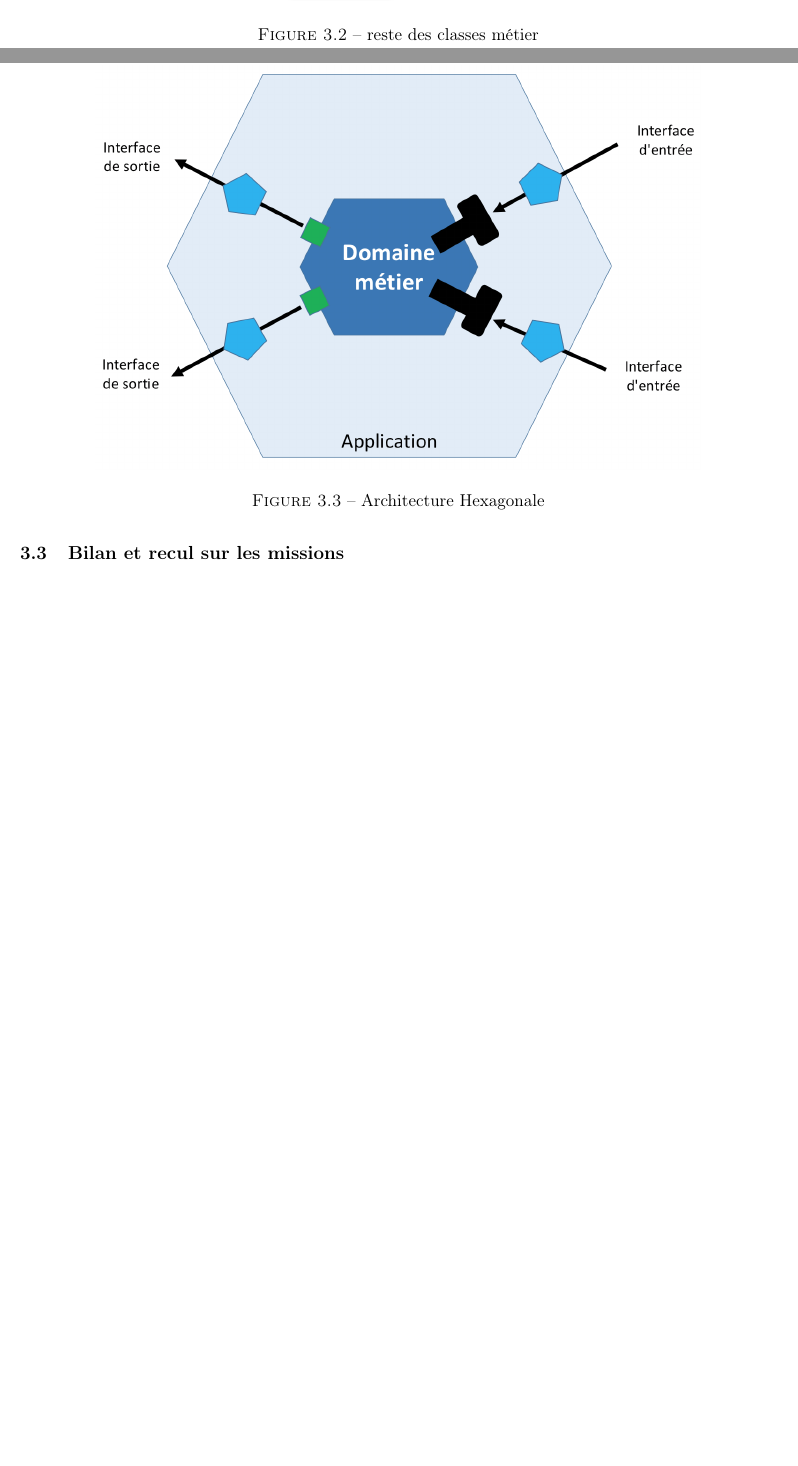
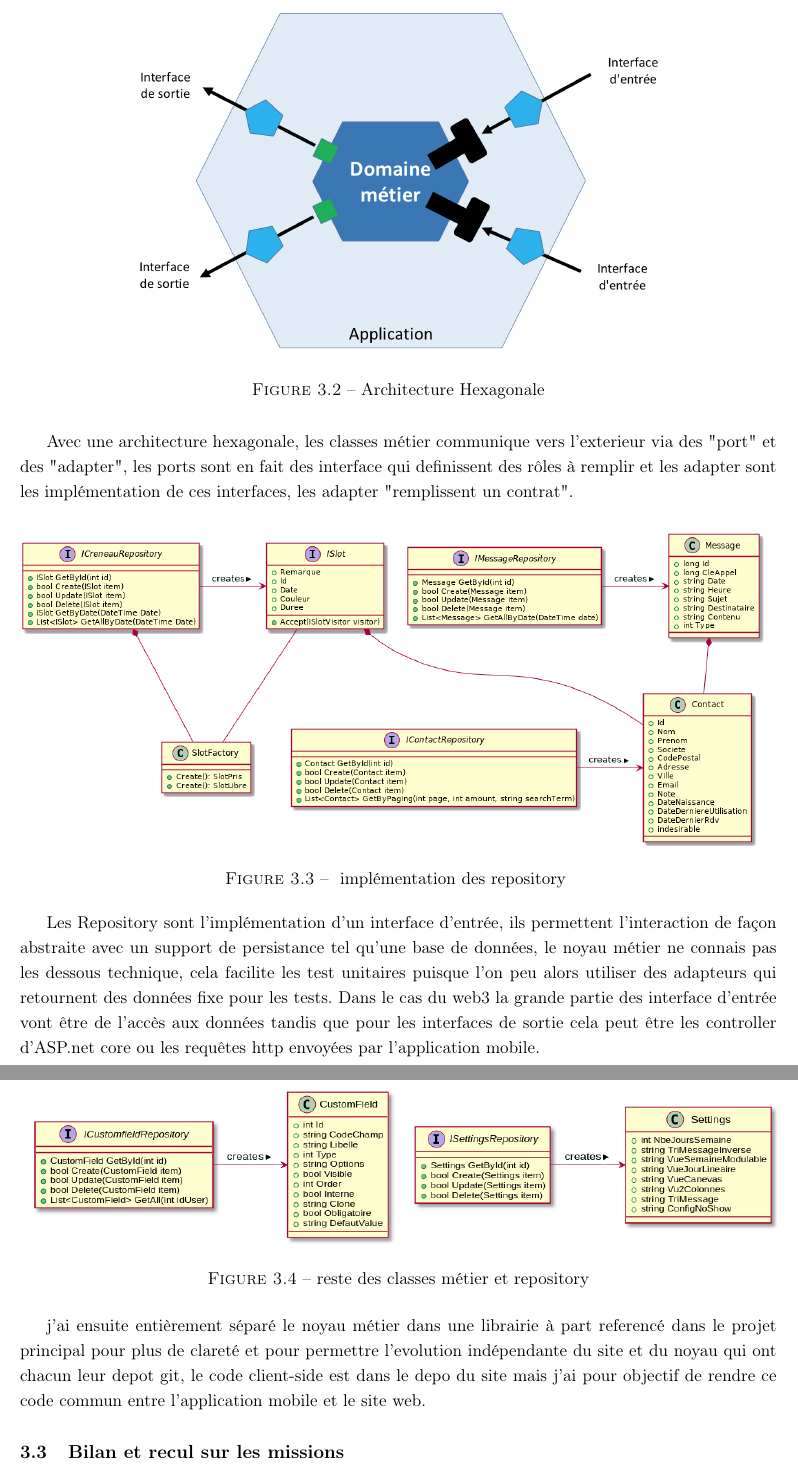
Before and after one commit to takethispie/RapportActivite4AL, a LaTeX document (rapport.tex, which reads Pages/03-Missions.tex): two parts of pages 9 and 10 of 12 before the commit and two parts of pages 10 and 11 of 13 after it, joined at a grey line, cut at the place of the change, the shorter picture padded with empty space. Compiled offline with pdfLaTeX.

Commit message:
fin description mission complexe

```diff
--- a/Pages/03-Missions.tex
+++ b/Pages/03-Missions.tex
@@ -71,11 +86,36 @@ techniques relatif à l'application et à la persistance des données: \newline
+\begin{figure}[!h]
+    \centering
+    \includegraphics[width=0.7\linewidth]{Images/hexarch}
+    \caption{Architecture Hexagonale}
+    \label{fig:archhexa}
+\end{figure}
+
+Avec une architecture hexagonale, les classes métier communique vers l'exterieur via des "port" et
+des "adapter", les ports sont en fait des interface qui definissent des rôles à remplir
+et les adapter sont les implémentation de ces interfaces, les adapter "remplissent un contrat".
+
+
+
+\begin{figure}[h]
+	\centering
+	\includegraphics[width=1\linewidth]{Images/slotumlpart1}
+	\caption{ implémentation des repository }
+	\label{fig:otherrepo}
+\end{figure}
+
+Les Repository sont l'implémentation d'un interface d'entrée, ils permettent l'interaction de façon
+abstraite avec un support de persistance tel qu'une base de données, le noyau métier ne connais pas
+les dessous technique, cela facilite les test unitaires puisque l'on peu alors utiliser
+des adapteurs qui retournent des données fixe pour les tests. Dans le cas du web3 la grande
+partie des interface d'entrée vont être de l'accès aux données tandis que pour les interfaces
+de sortie cela peut être les controller d'ASP.net core ou les requêtes http envoyées
+par l'application mobile. \newline
+\newpage
+
 \begin{figure}[h]
 	\centering
 	\includegraphics[width=1\linewidth]{Images/otherpersistence}
-	\caption{reste des classes métier}
+	\caption{reste des classes métier et repository}
 	\label{fig:otherrepo}
 \end{figure}
 
-\begin{figure}[h]
-	\centering
-	\includegraphics[width=0.8\linewidth]{Images/hexarch}
-	\caption{Architecture Hexagonale}
@@ -84 +122,5 @@ techniques relatif à l'application et à la persistance des données: \newline
 
+j'ai ensuite entièrement séparé le noyau métier dans une librairie à part referencé dans
+le projet principal pour plus de clareté et pour permettre l'evolution indépendante du site
+et du noyau qui ont chacun leur depot git, le code client-side est dans le depo du site
+mais j'ai pour objectif de rendre ce code commun entre l'application mobile et le site web.
```
Also changed, not shown: Pages/04-conclusion.tex (+18 -0 lines), Images/slotpersistence.png (deleted), Images/slotumlpart1.png (added), rapport.pdf, Pages/03-Missions.tex (38 more changed lines).
